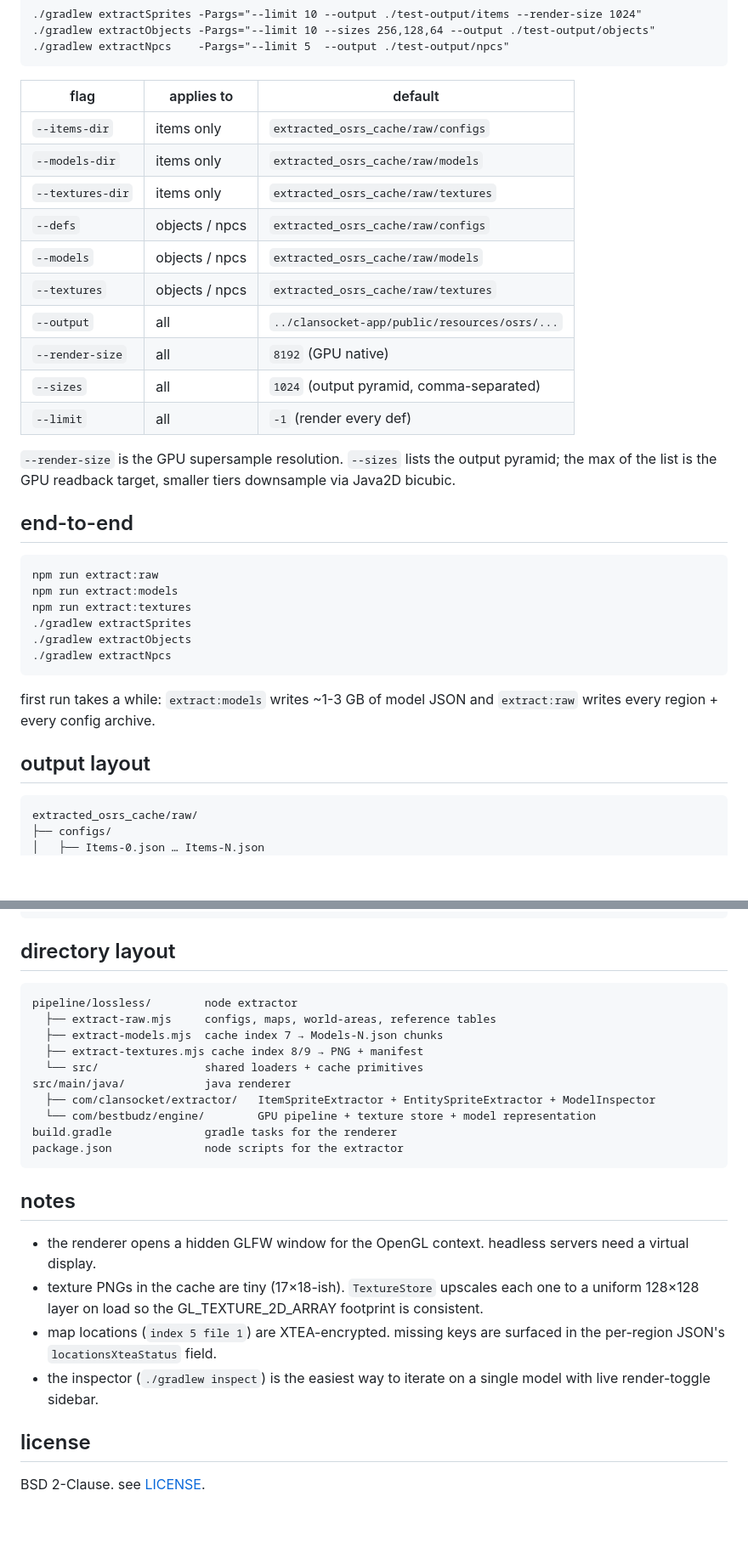
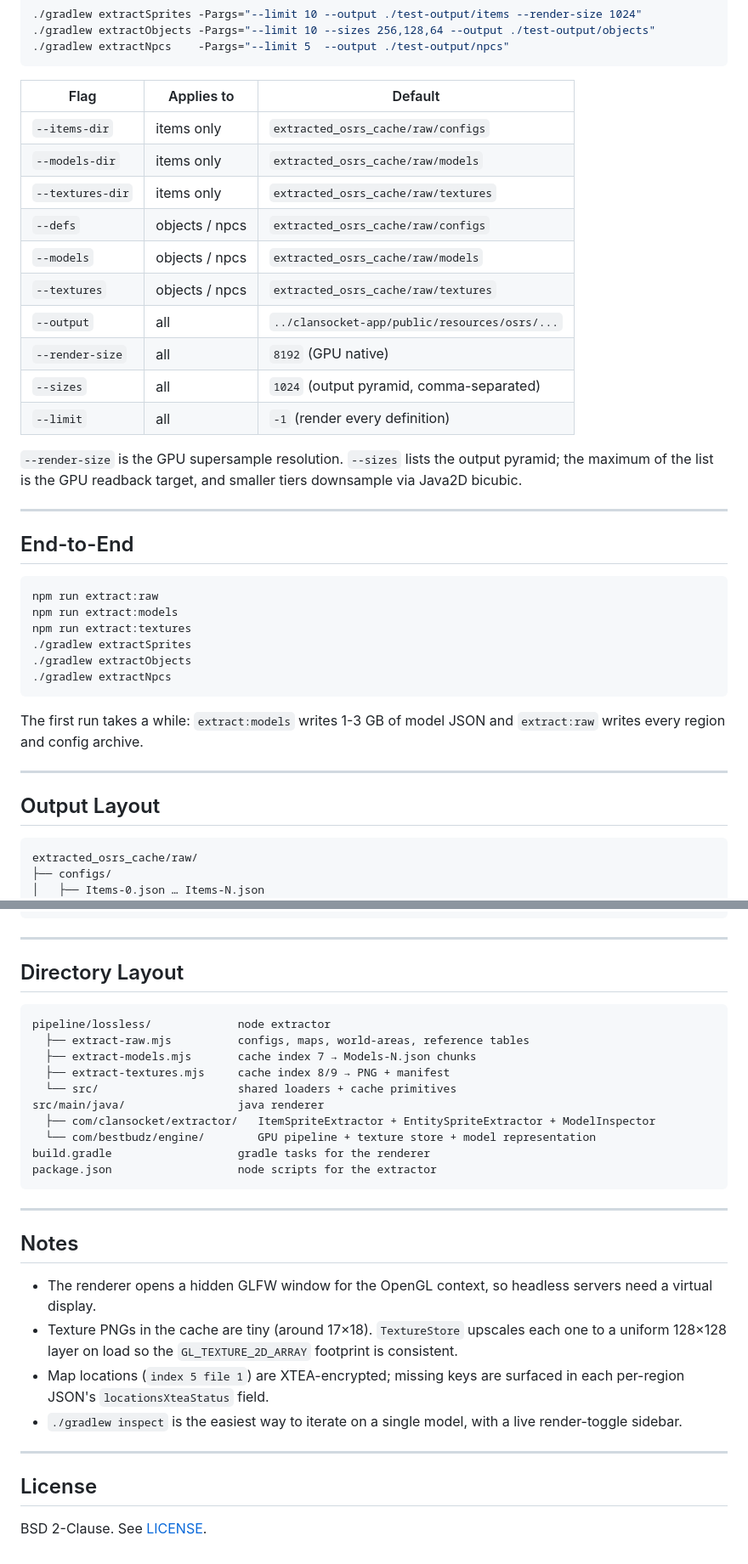
Before and after one commit to osrs-clansocket/clansocket-osrs-cache-extractor, a Markdown page: README.md, 2 parts joined by grey strips. Shown at 85% size. GitHub-like rendering; blank space fills up the shorter version.

````diff
--- a/README.md
+++ b/README.md
@@ -75,26 +70,26 @@ flags are passed via `-Pargs="..."`:
 ./gradlew extractNpcs    -Pargs="--limit 5  --output ./test-output/npcs"
 ```
 
-| flag             | applies to     | default                                   |
-|------------------|----------------|-------------------------------------------|
-| `--items-dir`    | items only     | `extracted_osrs_cache/raw/configs`        |
-| `--models-dir`   | items only     | `extracted_osrs_cache/raw/models`         |
-| `--textures-dir` | items only     | `extracted_osrs_cache/raw/textures`       |
-| `--defs`         | objects / npcs | `extracted_osrs_cache/raw/configs`        |
-| `--models`       | objects / npcs | `extracted_osrs_cache/raw/models`         |
-| `--textures`     | objects / npcs | `extracted_osrs_cache/raw/textures`       |
-| `--output`       | all            | `../clansocket-app/public/resources/osrs/...` |
-| `--render-size`  | all            | `8192` (GPU native)                       |
-| `--sizes`        | all            | `1024` (output pyramid, comma-separated)  |
-| `--limit`        | all            | `-1` (render every def)                   |
+| Flag | Applies to | Default |
+| --- | --- | --- |
+| `--items-dir` | items only | `extracted_osrs_cache/raw/configs` |
+| `--models-dir` | items only | `extracted_osrs_cache/raw/models` |
+| `--textures-dir` | items only | `extracted_osrs_cache/raw/textures` |
+| `--defs` | objects / npcs | `extracted_osrs_cache/raw/configs` |
+| `--models` | objects / npcs | `extracted_osrs_cache/raw/models` |
+| `--textures` | objects / npcs | `extracted_osrs_cache/raw/textures` |
+| `--output` | all | `../clansocket-app/public/resources/osrs/...` |
+| `--render-size` | all | `8192` (GPU native) |
+| `--sizes` | all | `1024` (output pyramid, comma-separated) |
+| `--limit` | all | `-1` (render every definition) |
 
-`--render-size` is the GPU supersample resolution. `--sizes` lists the output
-pyramid; the max of the list is the GPU readback target, smaller tiers
-downsample via Java2D bicubic.
+`--render-size` is the GPU supersample resolution. `--sizes` lists the output pyramid; the maximum of the list is the GPU readback target, and smaller tiers downsample via Java2D bicubic.
 
-## end-to-end
+---
 
-```
+## End-to-End
+
+```bash
 npm run extract:raw
 npm run extract:models
 npm run extract:textures
@@ -103,10 +98,11 @@ npm run extract:textures
 ./gradlew extractNpcs
 ```
 
-first run takes a while: `extract:models` writes ~1-3 GB of model JSON and
-`extract:raw` writes every region + every config archive.
+The first run takes a while: `extract:models` writes 1-3 GB of model JSON and `extract:raw` writes every region and config archive.
 
-## output layout
+---
+
+## Output Layout
 
 ```
 extracted_osrs_cache/raw/
@@ -129,33 +125,34 @@ extracted_osrs_cache/raw/
 └── manifest.json
 ```
 
-## directory layout
+---
+
+## Directory Layout
 
 ```
-pipeline/lossless/        node extractor
-  ├── extract-raw.mjs     configs, maps, world-areas, reference tables
-  ├── extract-models.mjs  cache index 7 → Models-N.json chunks
-  ├── extract-textures.mjs cache index 8/9 → PNG + manifest
-  └── src/                shared loaders + cache primitives
-src/main/java/            java renderer
+pipeline/lossless/             node extractor
+  ├── extract-raw.mjs          configs, maps, world-areas, reference tables
+  ├── extract-models.mjs       cache index 7 → Models-N.json chunks
+  ├── extract-textures.mjs     cache index 8/9 → PNG + manifest
+  └── src/                     shared loaders + cache primitives
+src/main/java/                 java renderer
   ├── com/clansocket/extractor/   ItemSpriteExtractor + EntitySpriteExtractor + ModelInspector
   └── com/bestbudz/engine/        GPU pipeline + texture store + model representation
-build.gradle              gradle tasks for the renderer
-package.json              node scripts for the extractor
+build.gradle                   gradle tasks for the renderer
+package.json                   node scripts for the extractor
 ```
 
-## notes
+---
 
-- the renderer opens a hidden GLFW window for the OpenGL context. headless
-  servers need a virtual display.
-- texture PNGs in the cache are tiny (17×18-ish). `TextureStore` upscales each
-  one to a uniform 128×128 layer on load so the GL_TEXTURE_2D_ARRAY footprint
-  is consistent.
-- map locations (`index 5 file 1`) are XTEA-encrypted. missing keys are
-  surfaced in the per-region JSON's `locationsXteaStatus` field.
-- the inspector (`./gradlew inspect`) is the easiest way to iterate on a
-  single model with live render-toggle sidebar.
+## Notes
 
-## license
+- The renderer opens a hidden GLFW window for the OpenGL context, so headless servers need a virtual display.
+- Texture PNGs in the cache are tiny (around 17×18). `TextureStore` upscales each one to a uniform 128×128 layer on load so the `GL_TEXTURE_2D_ARRAY` footprint is consistent.
+- Map locations (`index 5 file 1`) are XTEA-encrypted; missing keys are surfaced in each per-region JSON's `locationsXteaStatus` field.
+- `./gradlew inspect` is the easiest way to iterate on a single model, with a live render-toggle sidebar.
 
-BSD 2-Clause. see [LICENSE](LICENSE).
+---
+
+## License
+
+BSD 2-Clause. See [LICENSE](LICENSE).
````
Also changed, not shown: other parts of README.md (+36 -41 lines).
